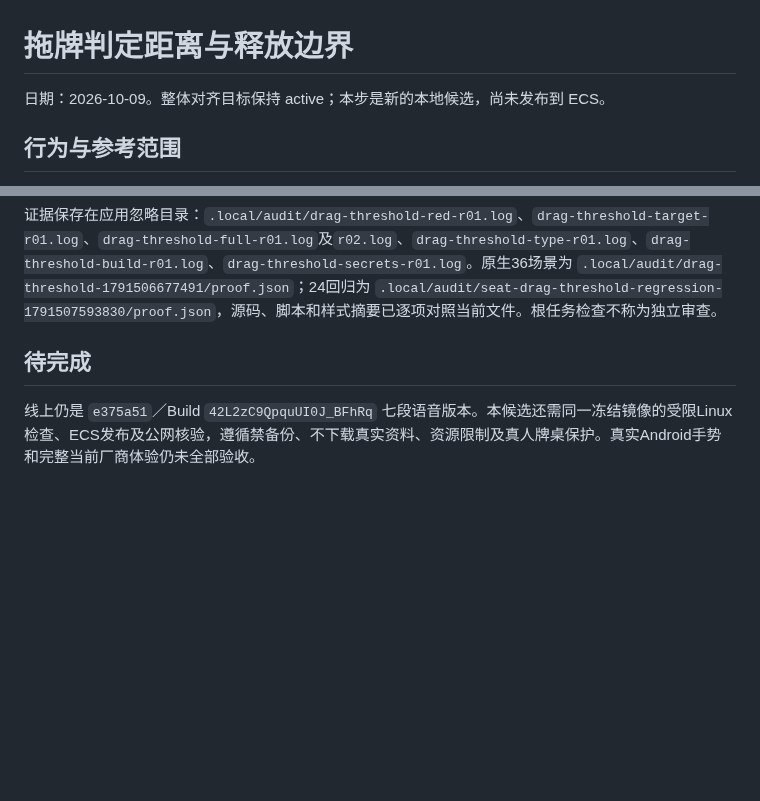
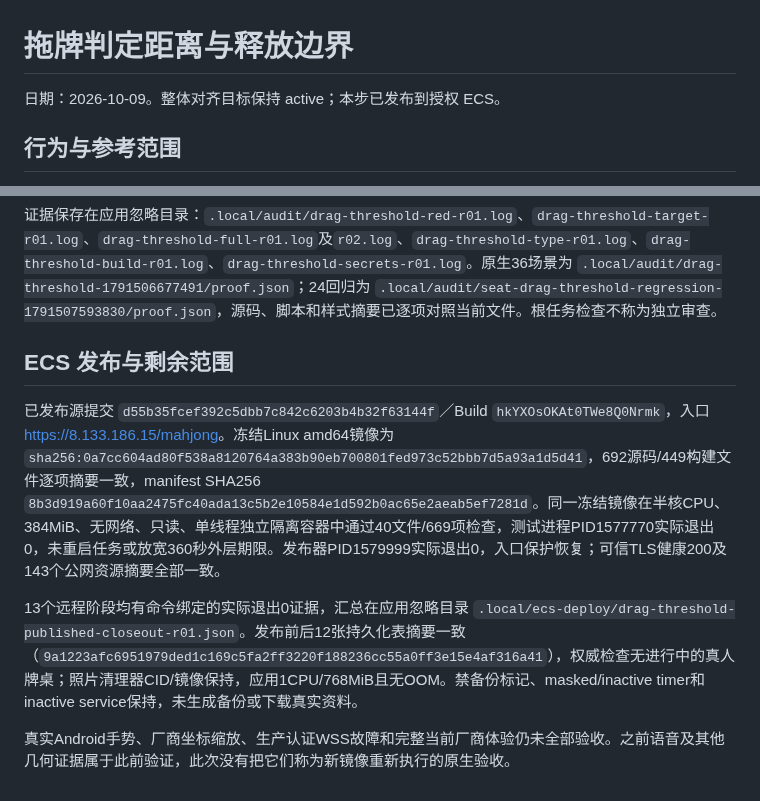
Before and after one commit to maxma615/yougui-couple-home, a Markdown page: docs/mahjong-drag-threshold-acceptance.md, 2 parts joined by grey strips. GitHub-like rendering; blank space fills up the shorter version.

Commit message:
Record verified deliberate tile drag release on ECS

```diff
--- a/docs/mahjong-drag-threshold-acceptance.md
+++ b/docs/mahjong-drag-threshold-acceptance.md
@@ -1,6 +1,6 @@
 # 拖牌判定距离与释放边界
 
-日期：2026-10-09。整体对齐目标保持 active；本步是新的本地候选，尚未发布到 ECS。
+日期：2026-10-09。整体对齐目标保持 active；本步已发布到授权 ECS。
 
 ## 行为与参考范围
 
@@ -17,6 +17,10 @@
 
 证据保存在应用忽略目录：`.local/audit/drag-threshold-red-r01.log`、`drag-threshold-target-r01.log`、`drag-threshold-full-r01.log`及`r02.log`、`drag-threshold-type-r01.log`、`drag-threshold-build-r01.log`、`drag-threshold-secrets-r01.log`。原生36场景为 `.local/audit/drag-threshold-1791506677491/proof.json`；24回归为 `.local/audit/seat-drag-threshold-regression-1791507593830/proof.json`，源码、脚本和样式摘要已逐项对照当前文件。根任务检查不称为独立审查。
 
-## 待完成
+## ECS 发布与剩余范围
 
-线上仍是 `e375a51`／Build `42L2zC9QpquUI0J_BFhRq` 七段语音版本。本候选还需同一冻结镜像的受限Linux检查、ECS发布及公网核验，遵循禁备份、不下载真实资料、资源限制及真人牌桌保护。真实Android手势和完整当前厂商体验仍未全部验收。
+已发布源提交 `d55b35fcef392c5dbb7c842c6203b4b32f63144f`／Build `hkYXOsOKAt0TWe8Q0Nrmk`，入口 <https://8.133.186.15/mahjong>。冻结Linux amd64镜像为 `sha256:0a7cc604ad80f538a8120764a383b90eb700801fed973c52bbb7d5a93a1d5d41`，692源码/449构建文件逐项摘要一致，manifest SHA256 `8b3d919a60f10aa2475fc40ada13c5b2e10584e1d592b0ac65e2aeab5ef7281d`。同一冻结镜像在半核CPU、384MiB、无网络、只读、单线程独立隔离容器中通过40文件/669项检查，测试进程PID1577770实际退出0，未重启任务或放宽360秒外层期限。发布器PID1579999实际退出0，入口保护恢复；可信TLS健康200及143个公网资源摘要全部一致。
+
+13个远程阶段均有命令绑定的实际退出0证据，汇总在应用忽略目录 `.local/ecs-deploy/drag-threshold-published-closeout-r01.json`。发布前后12张持久化表摘要一致（`9a1223afc6951979ded1c169c5fa2ff3220f188236cc55a0ff3e15e4af316a41`），权威检查无进行中的真人牌桌；照片清理器CID/镜像保持，应用1CPU/768MiB且无OOM。禁备份标记、masked/inactive timer和inactive service保持，未生成备份或下载真实资料。
+
+真实Android手势、厂商坐标缩放、生产认证WSS故障和完整当前厂商体验仍未全部验收。之前语音及其他几何证据属于此前验证，此次没有把它们称为新镜像重新执行的原生验收。
```
Also changed, not shown: docs/mahjong-fidelity-progress.md (+2 -2 lines).
